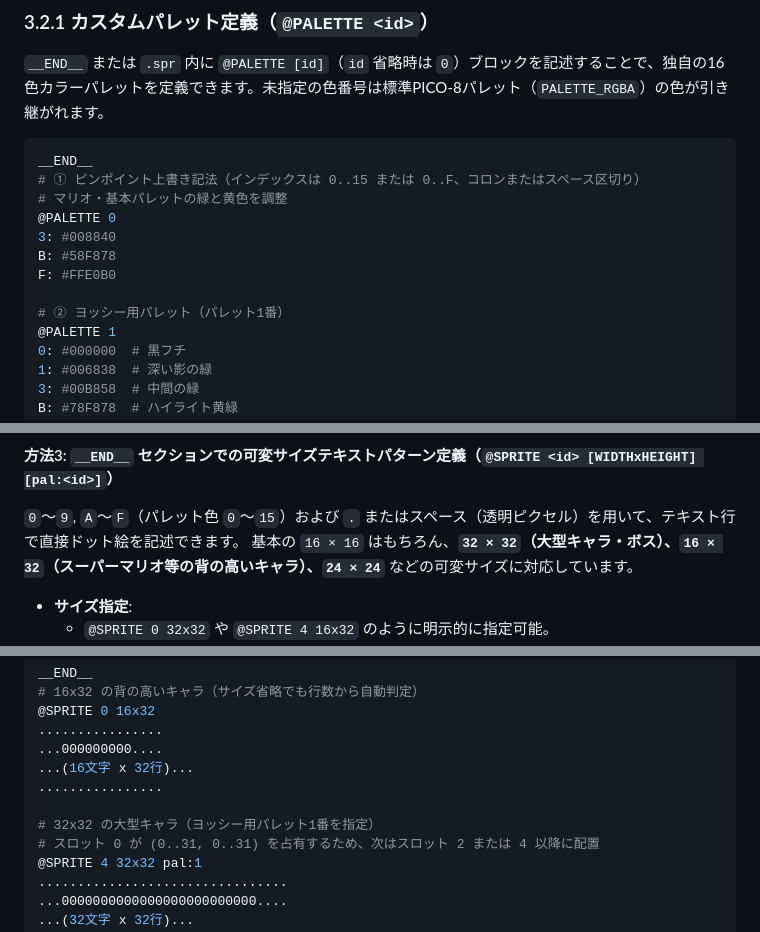
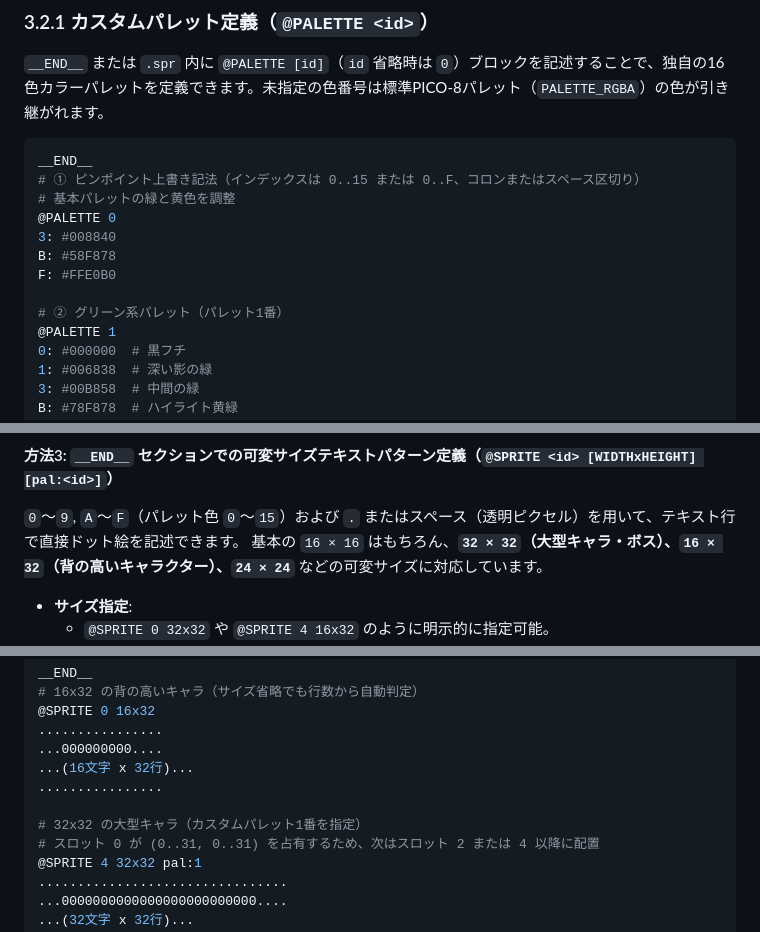
Before and after one commit to ongaeshi/usakame, a Markdown page: docs/api.md, 3 parts joined by grey strips. Rendered like a GitHub page.

Commit message:
docs: palette

````diff
--- a/docs/api.md
+++ b/docs/api.md
@@ -145,13 +145,13 @@ end
 ```ruby
 __END__
 # ① ピンポイント上書き記法（インデックスは 0..15 または 0..F、コロンまたはスペース区切り）
-# マリオ・基本パレットの緑と黄色を調整
+# 基本パレットの緑と黄色を調整
 @PALETTE 0
 3: #008840
 B: #58F878
 F: #FFE0B0
 
-# ② ヨッシー用パレット（パレット1番）
+# ② グリーン系パレット（パレット1番）
 @PALETTE 1
 0: #000000  # 黒フチ
 1: #006838  # 深い影の緑
@@ -213,7 +213,7 @@
 #### 方法3: `__END__` セクションでの可変サイズテキストパターン定義（`@SPRITE <id> [WIDTHxHEIGHT] [pal:<id>]`）
 
 `0`〜`9`, `A`〜`F`（パレット色 `0`〜`15`）および `.` またはスペース（透明ピクセル）を用いて、テキスト行で直接ドット絵を記述できます。
-基本の `16 × 16` はもちろん、**`32 × 32`（大型キャラ・ボス）、`16 × 32`（スーパーマリオ等の背の高いキャラ）、`24 × 24`** などの可変サイズに対応しています。
+基本の `16 × 16` はもちろん、**`32 × 32`（大型キャラ・ボス）、`16 × 32`（背の高いキャラクター）、`24 × 24`** などの可変サイズに対応しています。
 
 * **サイズ指定**:
   * `@SPRITE 0 32x32` や `@SPRITE 4 16x32` のように明示的に指定可能。
@@ -233,7 +233,7 @@ __END__
 ...(16文字 x 32行)...
 ................
 
-# 32x32 の大型キャラ（ヨッシー用パレット1番を指定）
+# 32x32 の大型キャラ（カスタムパレット1番を指定）
 # スロット 0 が (0..31, 0..31) を占有するため、次はスロット 2 または 4 以降に配置
 @SPRITE 4 32x32 pal:1
 ................................
````
